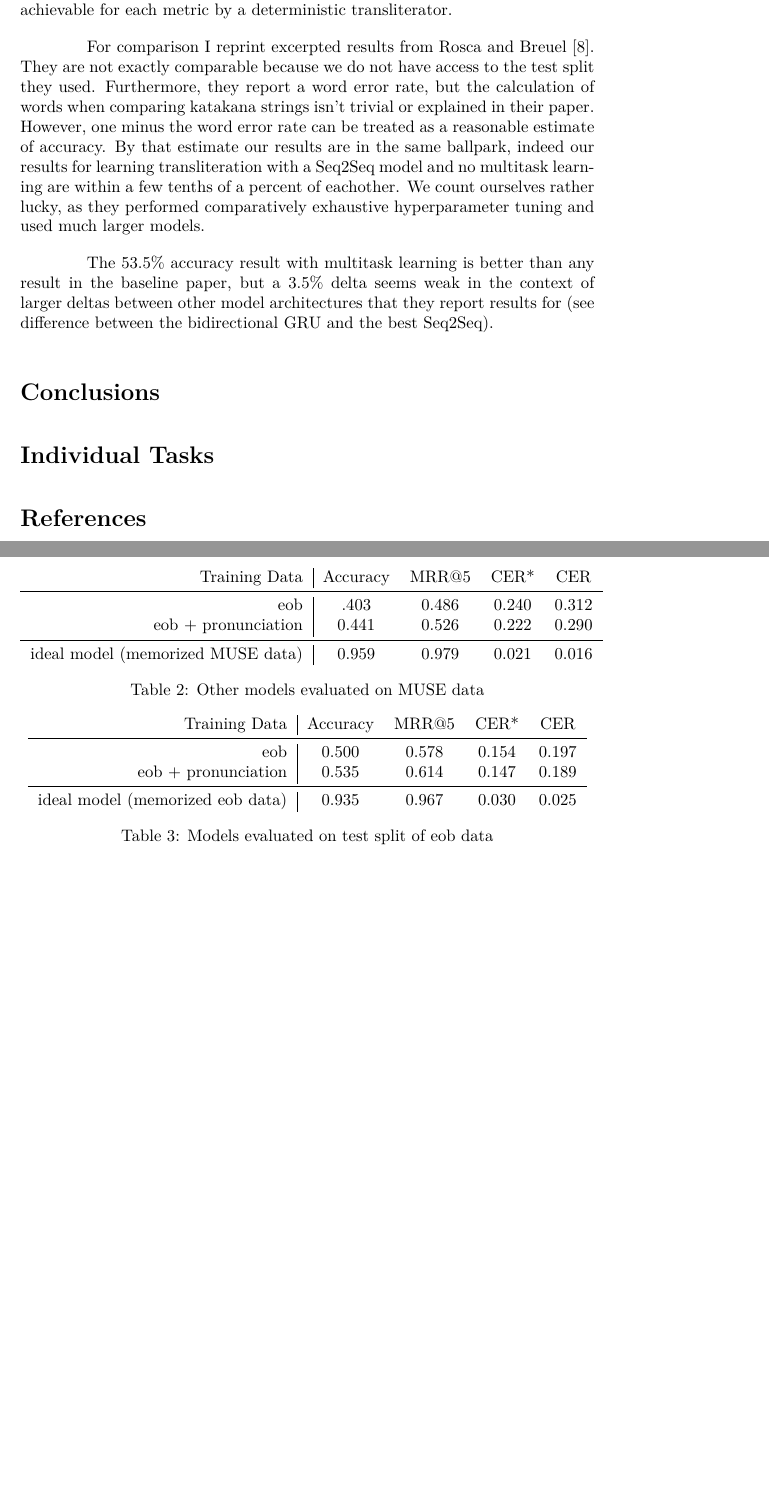
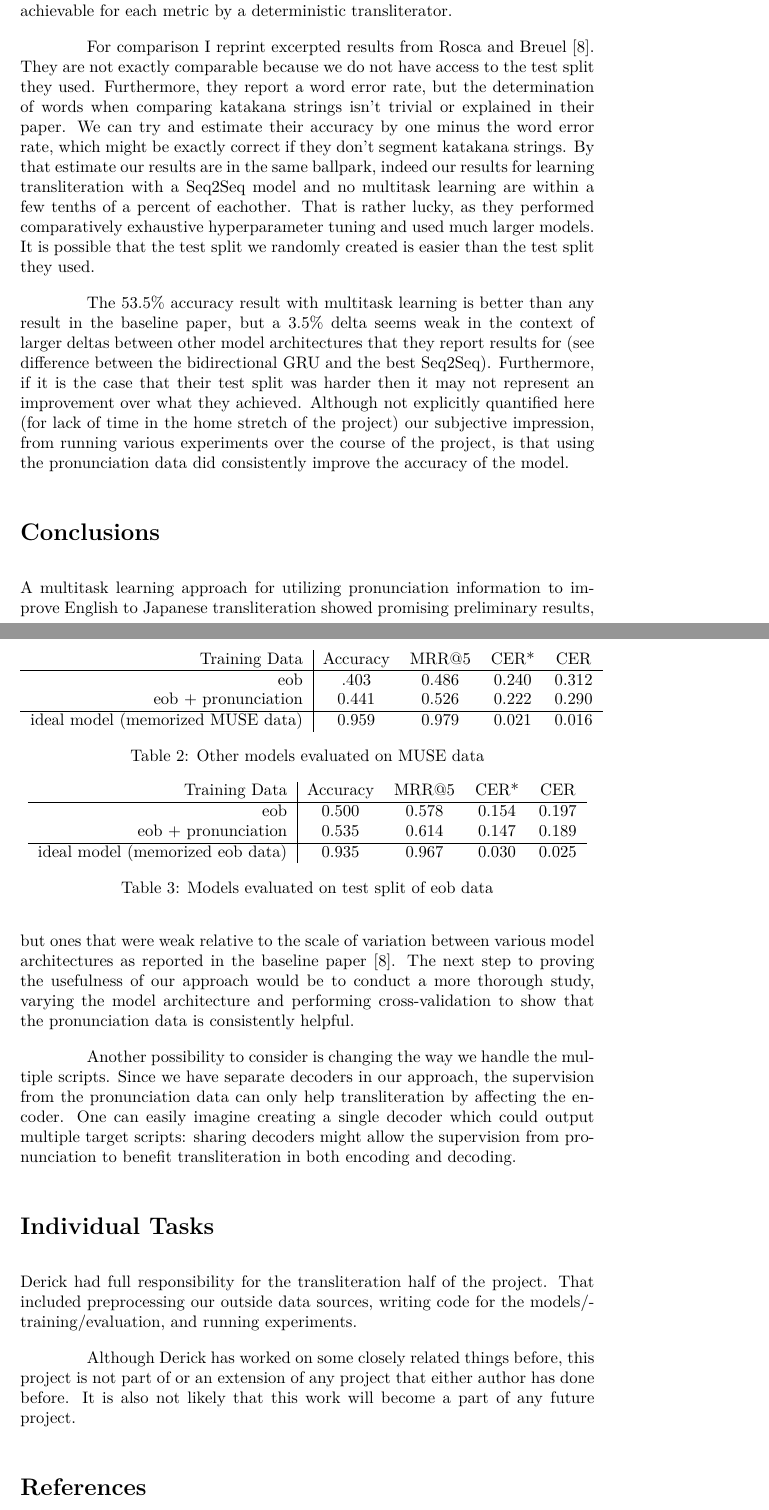
Before and after one commit to dandersonw/ml-final-project, a LaTeX document (final-report/doc.tex): two parts of pages 10 and 11 of 12 before the commit and two parts of pages 10 and 11 of 13 after it, joined at a grey line, cut so that both start at the same text, the shorter picture padded with empty space. Compiled offline with XeLaTeX; a missing font is replaced by an installed copy or a similar font.

Commit message:
Start on conclusions

```diff
--- a/final-report/doc.tex
+++ b/final-report/doc.tex
@@ -551,16 +551,16 @@ As you can see,
 the model did not succeed in learning transliteration
 from the dataset we generated with word translation.
 Adding in multitask learning with pronunciation does triple the accuracy,
-but only to 2.1\%.
+but even tripled it is still only 2.1\%.
 
 \begin{table}[h]
   \centering
   \begin{tabular}{r | c c c c}
     Training Data & Accuracy & MRR@5 & CER* & CER \\
-    \midrule
+    \hline
     eob & .403 & 0.486 & 0.240 & 0.312 \\
     eob + pronunciation & 0.441 & 0.526 & 0.222 & 0.290 \\
-    \midrule
+    \hline
     ideal model (memorized MUSE data) & 0.959 & 0.979 & 0.021 & 0.016\\
   \end{tabular}
   \caption{Other models evaluated on MUSE data}
@@ -580,10 +580,10 @@ as the MUSE data does contain some translations that are not transliterations
   \centering
   \begin{tabular}{r | c c c c}
     Training Data & Accuracy & MRR@5 & CER* & CER \\
-    \midrule
+    \hline
     eob & 0.500 & 0.578 & 0.154 & 0.197 \\
     eob + pronunciation & 0.535 & 0.614 & 0.147 & 0.189 \\
-    \midrule
+    \hline
     ideal model (memorized eob data) & 0.935 & 0.967 & 0.030 & 0.025 \\
   \end{tabular}
   \caption{Models evaluated on test split of eob data}
@@ -614,18 +614,20 @@ They are not exactly comparable
 because we do not have access to the test split they used.
 Furthermore,
 they report a word error rate,
-but the calculation of words when comparing katakana strings
+but the determination of words when comparing katakana strings
 isn't trivial or explained in their paper.
-However,
-one minus the word error rate
-can be treated as a reasonable estimate of accuracy.
+We can try and estimate their accuracy
+by one minus the word error rate,
+which might be exactly correct if they don't segment katakana strings.
 By that estimate our results are in the same ballpark,
 indeed our results for learning transliteration
 with a Seq2Seq model and no multitask learning
 are within a few tenths of a percent of eachother.
-We count ourselves rather lucky,
+That is rather lucky,
 as they performed comparatively exhaustive hyperparameter tuning
 and used much larger models.
+It is possible that the test split we randomly created
+is easier than the test split they used.
 
 The 53.5\% accuracy result with multitask learning
 is better than any result in the baseline paper,
@@ -633,12 +635,51 @@ but a 3.5\% delta seems weak
 in the context of larger deltas between other model architectures
 that they report results for
 (see difference between the bidirectional GRU and the best Seq2Seq).
+Furthermore,
+if it is the case that their test split was harder
+then it may not represent an improvement over what they achieved.
+Although not explicitly quantified here
+(for lack of time in the home stretch of the project)
+our subjective impression,
+from running various experiments over the course of the project,
+is that using the pronunciation data
+did consistently improve the accuracy of the model.
 
 \section*{Conclusions}
 
+A multitask learning approach for utilizing pronunciation information
+to improve English to Japanese transliteration
+showed promising preliminary results,
+but ones that were weak relative to the scale of variation
+between various model architectures as reported
+in the baseline paper \cite{Rosca2016SequencetosequenceNN}.
+The next step to proving the usefulness of our approach
+would be to conduct a more thorough study,
+varying the model architecture and performing cross-validation
+to show that the pronunciation data is consistently helpful.
 
+Another possibility to consider
+is changing the way we handle the multiple scripts.
+Since we have separate decoders in our approach,
+the supervision from the pronunciation data
+can only help transliteration by affecting the encoder.
+One can easily imagine creating a single decoder
+which could output multiple target scripts:
+sharing decoders might allow the supervision from pronunciation
+to benefit transliteration in both encoding and decoding.
 
 \section*{Individual Tasks}
+
+Derick had full responsibility for the transliteration half of the project.
+That included preprocessing our outside data sources,
+writing code for the models/training/evaluation,
+and running experiments.
+
+Although Derick has worked on some closely related things before,
+this project is not part of or an extension of any project
+that either author has done before.
+It is also not likely that this work will become a part of any future project.
+
 
 \bibliography{doc}{}
 \bibliographystyle{plain}
```
Also changed, not shown: final-report/doc.tex (4 more changed lines).
